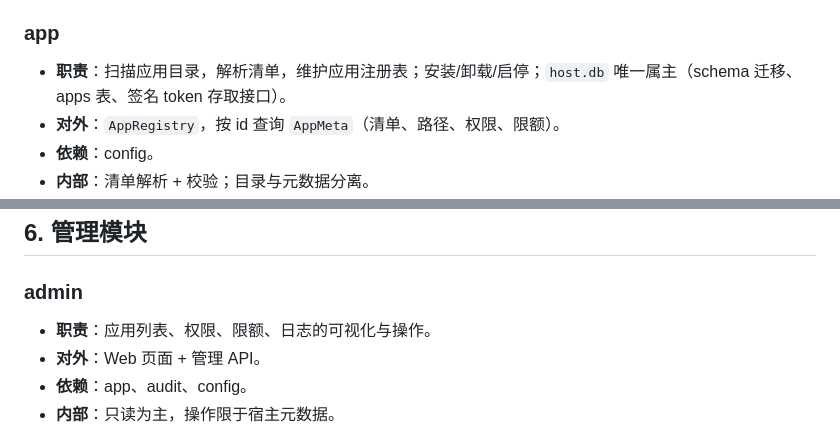
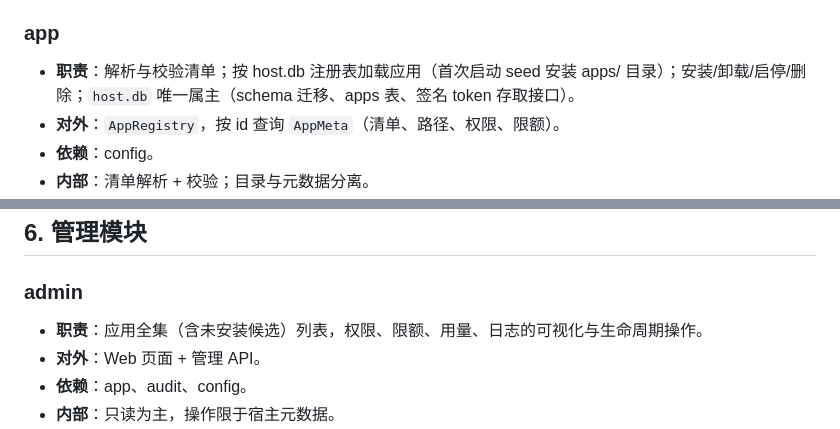
Before and after one commit to wuyan19/pegboard, a Markdown page: docs/模块划分.md, 2 parts joined by grey strips. Rendered like a GitHub page.

```diff
--- a/docs/模块划分.md
+++ b/docs/模块划分.md
@@ -33,7 +33,7 @@
 - **边界**：不做运行时热更新；不感知应用。
 
 ### app
-- **职责**：扫描应用目录，解析清单，维护应用注册表；安装/卸载/启停；`host.db` 唯一属主（schema 迁移、apps 表、签名 token 存取接口）。
+- **职责**：解析与校验清单；按 host.db 注册表加载应用（首次启动 seed 安装 apps/ 目录）；安装/卸载/启停/删除；`host.db` 唯一属主（schema 迁移、apps 表、签名 token 存取接口）。
 - **对外**：`AppRegistry`，按 id 查询 `AppMeta`（清单、路径、权限、限额）。
 - **依赖**：config。
 - **内部**：清单解析 + 校验；目录与元数据分离。
@@ -110,7 +110,7 @@
 ## 6. 管理模块
 
 ### admin
-- **职责**：应用列表、权限、限额、日志的可视化与操作。
+- **职责**：应用全集（含未安装候选）列表，权限、限额、用量、日志的可视化与生命周期操作。
 - **对外**：Web 页面 + 管理 API。
 - **依赖**：app、audit、config。
 - **内部**：只读为主，操作限于宿主元数据。
```
Also changed, not shown: docs/数据模型.md (+6 -3 lines), docs/架构设计.md (+2 -2 lines).
